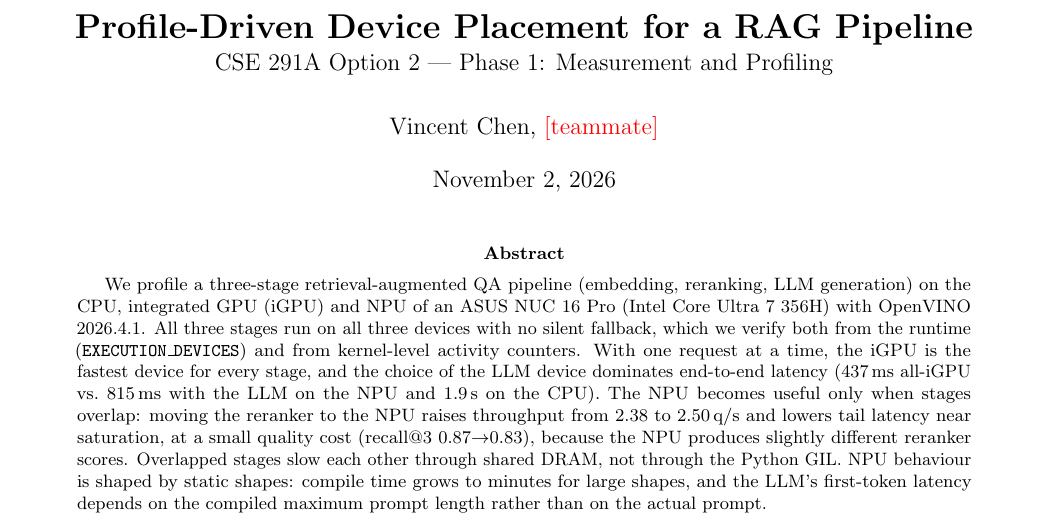
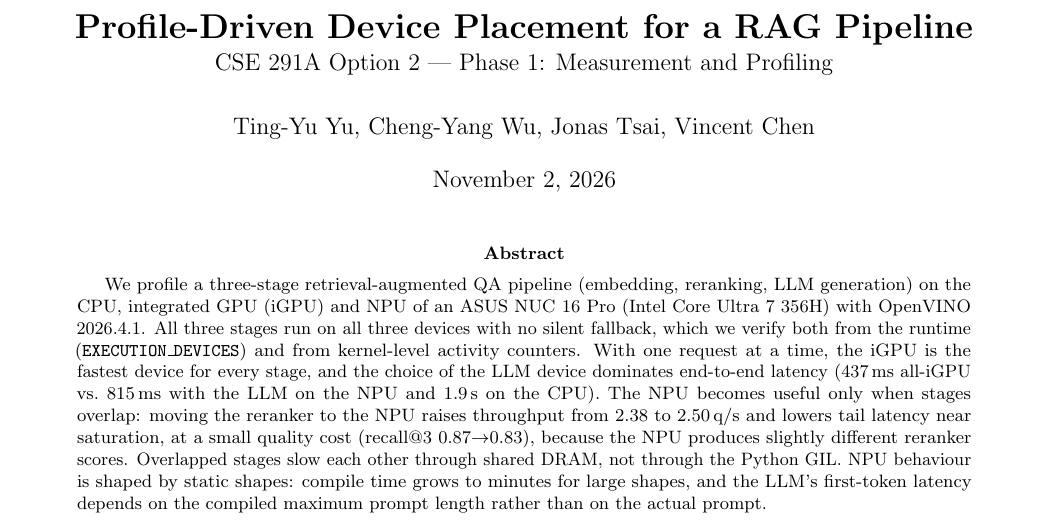
Before and after one commit to mao3267/cse291-device-aware-agent-pipeline, a LaTeX paper (paper/phase1_report.tex): part of page 1 of 6, cut so that both start at the same text. Compiled offline with pdfLaTeX.

Commit message:
paper: add author names to the Phase 1 report
Co-Authored-By: Claude Opus 5.5 <noreply@anthropic.com>

```diff
--- a/paper/phase1_report.tex
+++ b/paper/phase1_report.tex
@@ -10,7 +10,7 @@
 
 \title{\textbf{Profile-Driven Device Placement for a RAG Pipeline}\\[2pt]
 \large CSE 291A Option 2 --- Phase 1: Measurement and Profiling}
-\author{Vincent Chen, \todo{teammate}}
+\author{Ting-Yu Yu, Cheng-Yang Wu, Jonas Tsai, Vincent Chen}
 \date{November 2, 2026}
 
 \begin{document}
```
Also changed, not shown: paper/phase1_report.pdf.
